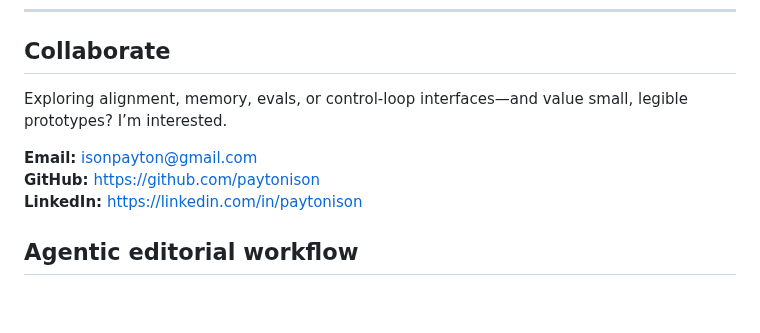
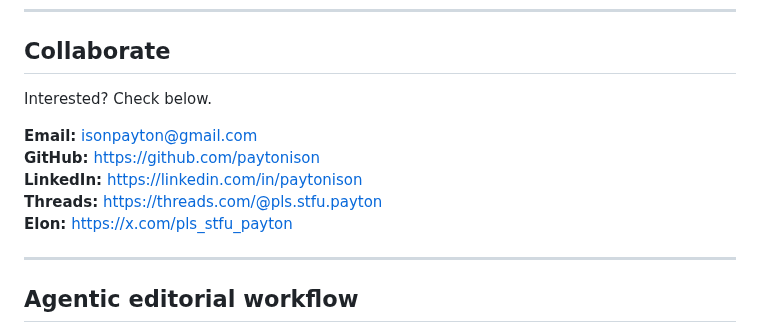
Before and after one commit to paytonison/paytonison, a Markdown page: README.md, the part around the change. GitHub-like rendering; blank space fills up the shorter version.

Commit message:
Enhance collaboration section in README
Updated collaboration section with additional contact links.

```diff
--- a/README.md
+++ b/README.md
@@ -120,11 +120,16 @@ _#BuildDifferent_
 ---
 
 ## Collaborate
-Exploring alignment, memory, evals, or control‑loop interfaces—and value small, legible prototypes? I’m interested.
+
+Interested? Check below.
 
 **Email:** isonpayton@gmail.com
 **GitHub:** https://github.com/paytonison
 **LinkedIn:** https://linkedin.com/in/paytonison
+**Threads:** https://threads.com/@pls.stfu.payton
+**Elon:** https://x.com/pls_stfu_payton
+
+---
 
 ## Agentic editorial workflow
 
```
